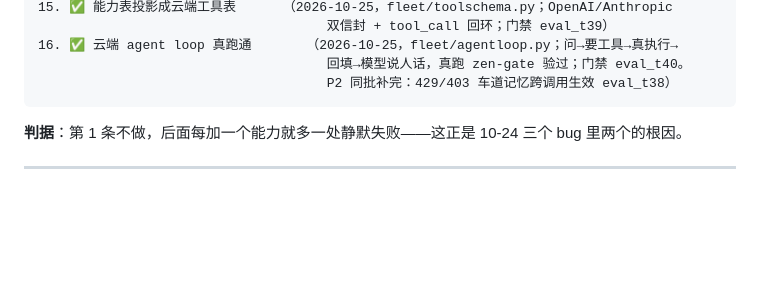
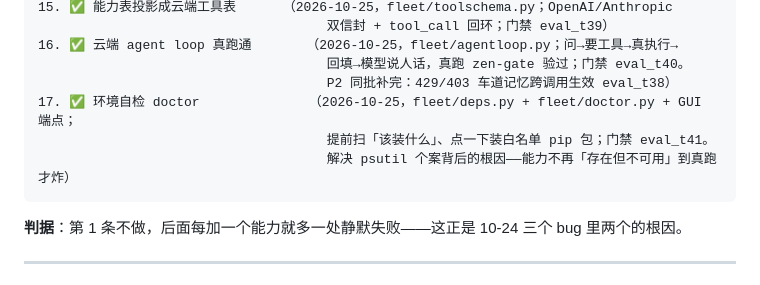
Before and after one commit to ghshhf/skynet-fleet, a Markdown page: docs/总纲_唯一推进依据_2026-10-25.md, the part around the change. Drawn GitHub-style; blank space fills up the shorter version.

````diff
--- a/docs/总纲_唯一推进依据_2026-10-25.md
+++ b/docs/总纲_唯一推进依据_2026-10-25.md
@@ -162,6 +162,9 @@
 16. ✅ 云端 agent loop 真跑通       （2026-10-25，fleet/agentloop.py；问→要工具→真执行→
                                      回填→模型说人话，真跑 zen-gate 验过；门禁 eval_t40。
                                      P2 同批补完：429/403 车道记忆跨调用生效 eval_t38）
+17. ✅ 环境自检 doctor              （2026-10-25，fleet/deps.py + fleet/doctor.py + GUI 端点；
+                                     提前扫「该装什么」、点一下装白名单 pip 包；门禁 eval_t41。
+                                     解决 psutil 个案背后的根因——能力不再「存在但不可用」到真跑才炸）
 ```
 
 **判据**：第 1 条不做，后面每加一个能力就多一处静默失败——这正是 10-24 三个 bug 里两个的根因。
````
Also changed, not shown: docs/计划书_手机端与网络层融合_2026-10-25.md (+1 -0 lines).
